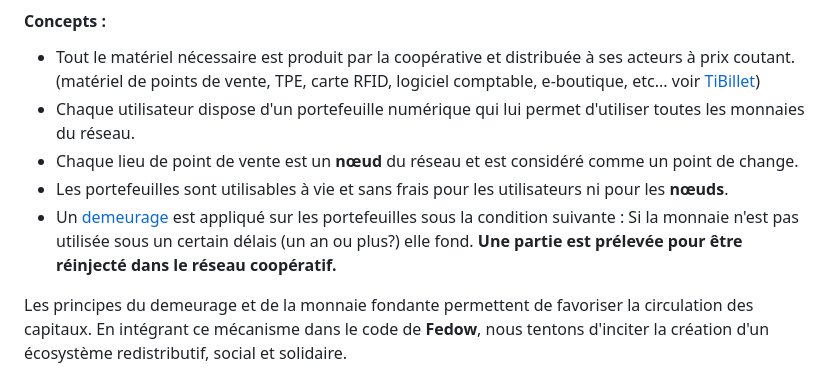
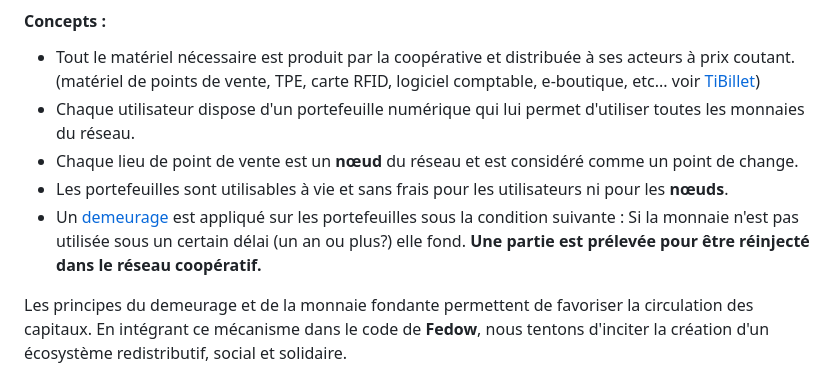
Before and after one commit to TiBillet/Fedow, a Markdown page: README.md, the part around the change. Rendered like a GitHub page.

Commit message:
Manifeste

```diff
--- a/README.md
+++ b/README.md
@@ -73,7 +73,7 @@ Une idée a été retenue. Elle a le mérite de résoudre les trois problématiq
 - Chaque utilisateur dispose d'un portefeuille numérique qui lui permet d'utiliser toutes les monnaies du réseau.
 - Chaque lieu de point de vente est un **nœud** du réseau et est considéré comme un point de change.
 - Les portefeuilles sont utilisables à vie et sans frais pour les utilisateurs ni pour les **nœuds**.
-- Un [demeurage](https://fr.wikipedia.org/wiki/Demeurage_(finance)) est appliqué sur les portefeuilles sous la condition suivante : Si la monnaie n'est pas utilisée sous un certain délais (un an ou plus?) elle fond. **Une partie est prélevée pour être réinjecté dans le réseau coopératif.**
+- Un [demeurage](https://fr.wikipedia.org/wiki/Demeurage_(finance)) est appliqué sur les portefeuilles sous la condition suivante : Si la monnaie n'est pas utilisée sous un certain délai (un an ou plus?) elle fond. **Une partie est prélevée pour être réinjecté dans le réseau coopératif.**
 
 Les principes du demeurage et de la monnaie fondante permettent de favoriser la circulation des capitaux. En intégrant ce mécanisme dans le code de **Fedow**, nous tentons d'inciter la création d'un écosystème redistributif, social et solidaire.
 
```
